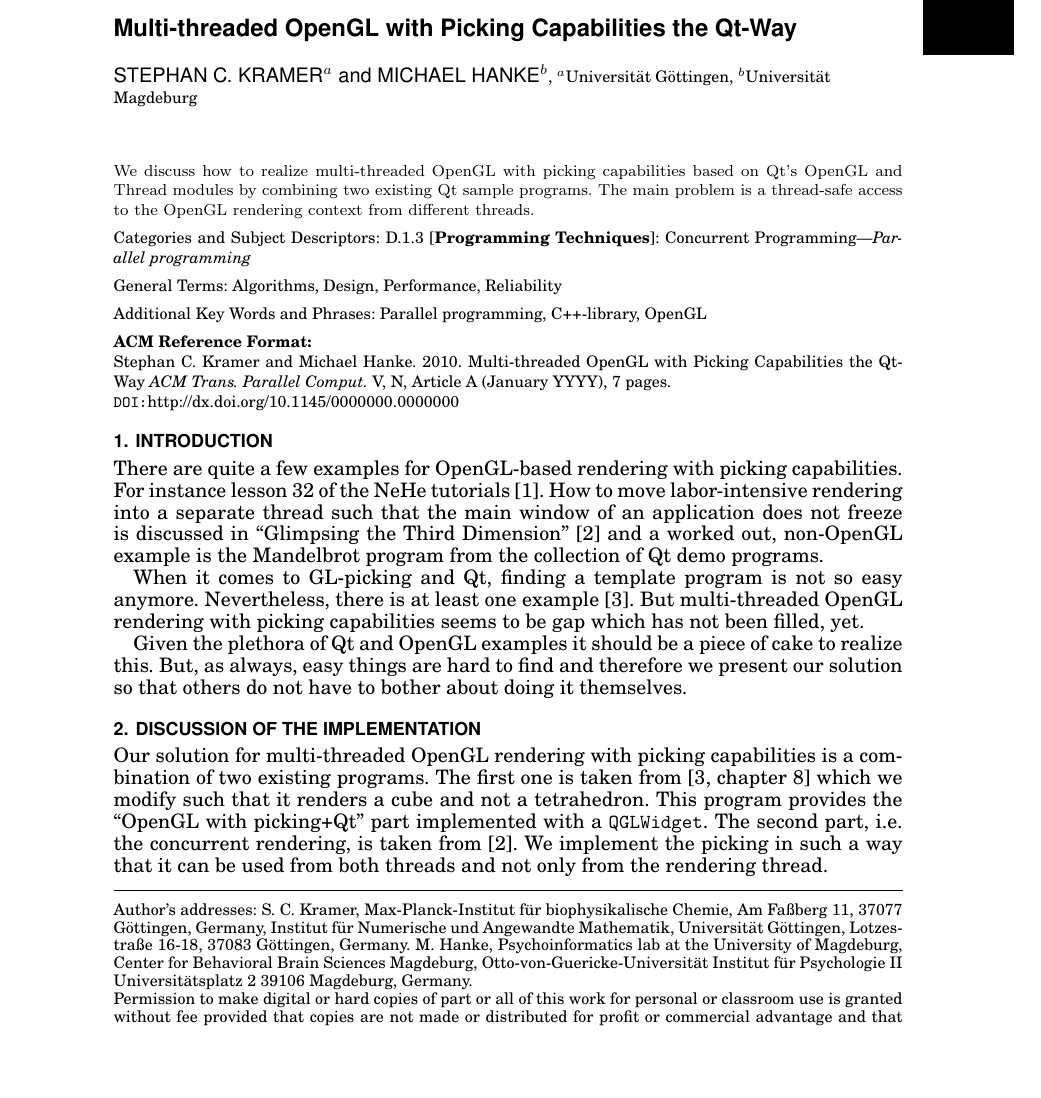
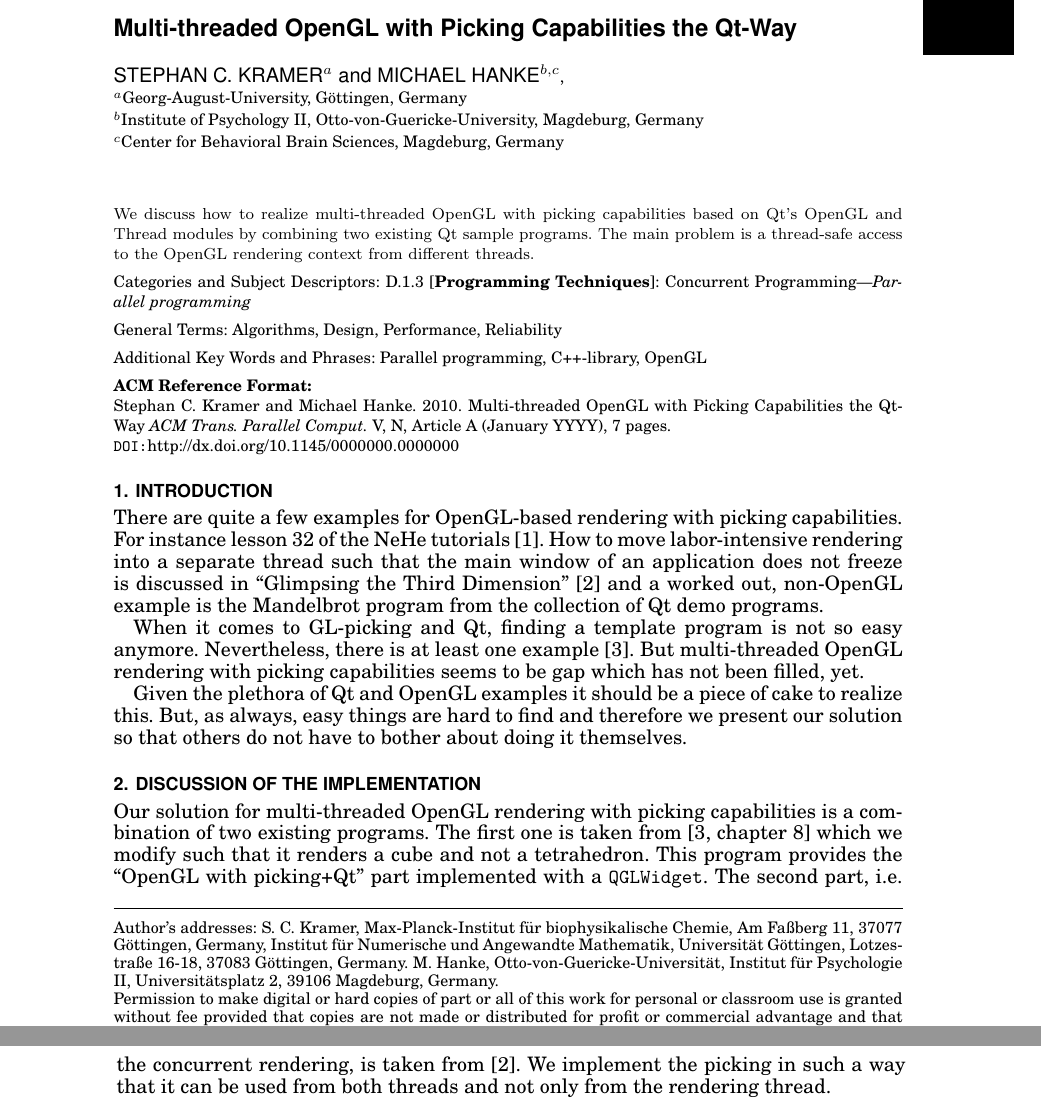
Before and after one commit to hanke/man-glpicking, a LaTeX paper (MultithreadedQtOpenGL.tex): part of page 1 of 8 before the commit and two parts of pages 1 and 2 of 8 after it, the two joined at a grey line, cut so that both start at the same text, the shorter picture padded with empty space. Compiled offline with pdfLaTeX.

Commit message:
Move affiliations to the top and simplify correspondence address

```diff
--- a/MultithreadedQtOpenGL.tex
+++ b/MultithreadedQtOpenGL.tex
@@ -121,8 +121,12 @@
  }
 
 % acmsmall format
- \author{STEPHAN C. KRAMER$^a$  and MICHAEL HANKE$^b$
- \affil{$^a$Universit\"at G\"ottingen, $^b$Universit\"at Magdeburg}
+ \author{STEPHAN C. KRAMER$^a$  and MICHAEL HANKE$^{b,c}$
+ \affil{\\
+ $^a$Georg-August-University, G\"ottingen, Germany\\
+ $^b$Institute of Psychology II, Otto-von-Guericke-University, Magdeburg, Germany\\
+ $^c$Center for Behavioral Brain Sciences, Magdeburg, Germany
+ }
  }
 % \maketitle % svmult
 %======================================================================
@@ -158,12 +162,10 @@
                  Institut f\"ur Numerische und Angewandte Mathematik,
                  Universit\"at G\"ottingen,
                  Lotzestra\ss{}e 16-18, 37083 G\"ottingen, Germany.
-                 M. Hanke,
-                 Psychoinformatics lab at the University of Magdeburg,
-                 Center for Behavioral Brain Sciences Magdeburg,
-                 Otto-von-Guericke-Universität
-                 Institut  f\"ur Psychologie II
-                 Universit\"atsplatz 2
+                 M.~Hanke,
+                 Otto-von-Guericke-Universit\"at,
+                 Institut  f\"ur Psychologie II,
+                 Universit\"atsplatz 2,
                  39106 Magdeburg, Germany.
                  \end{bottomstuff}
 
```
